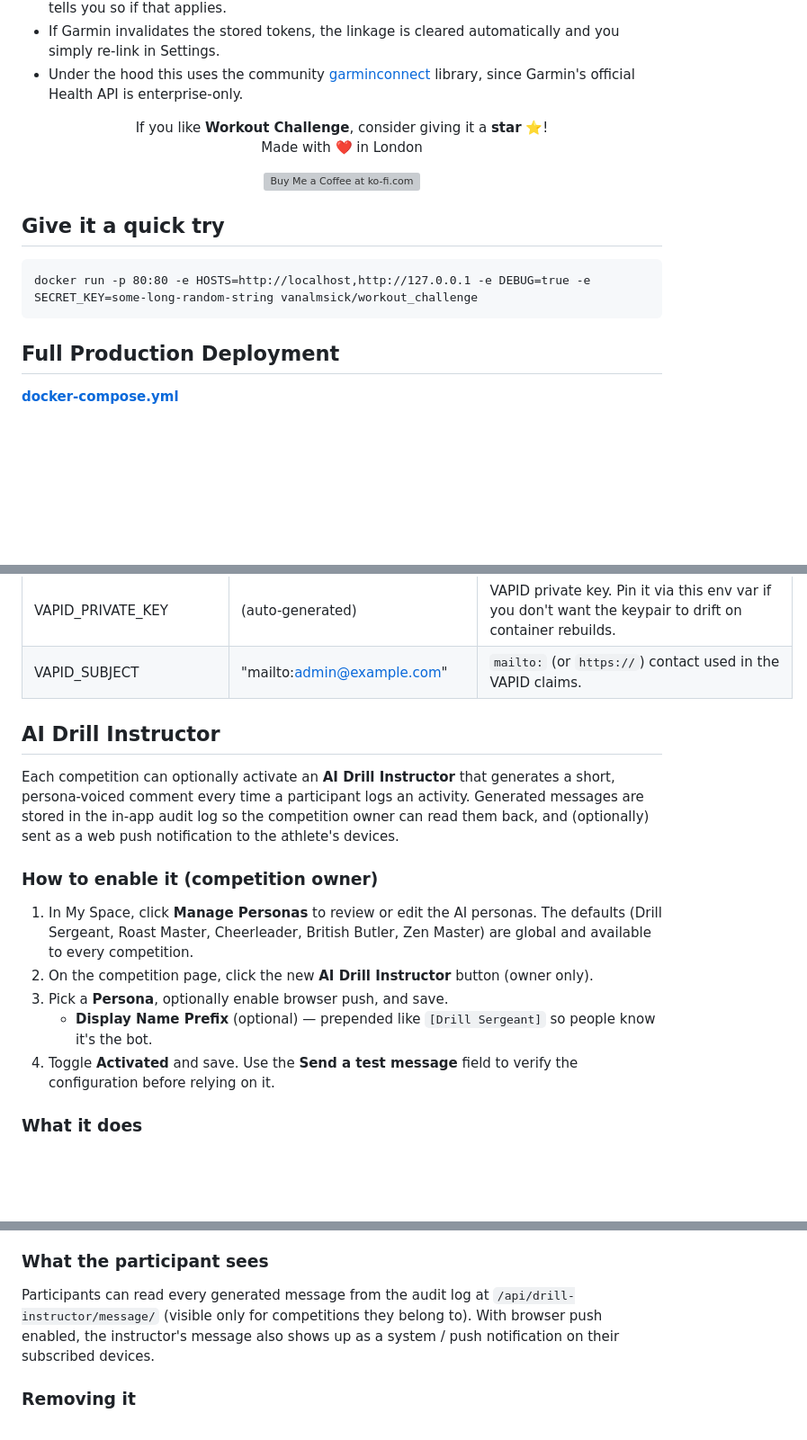
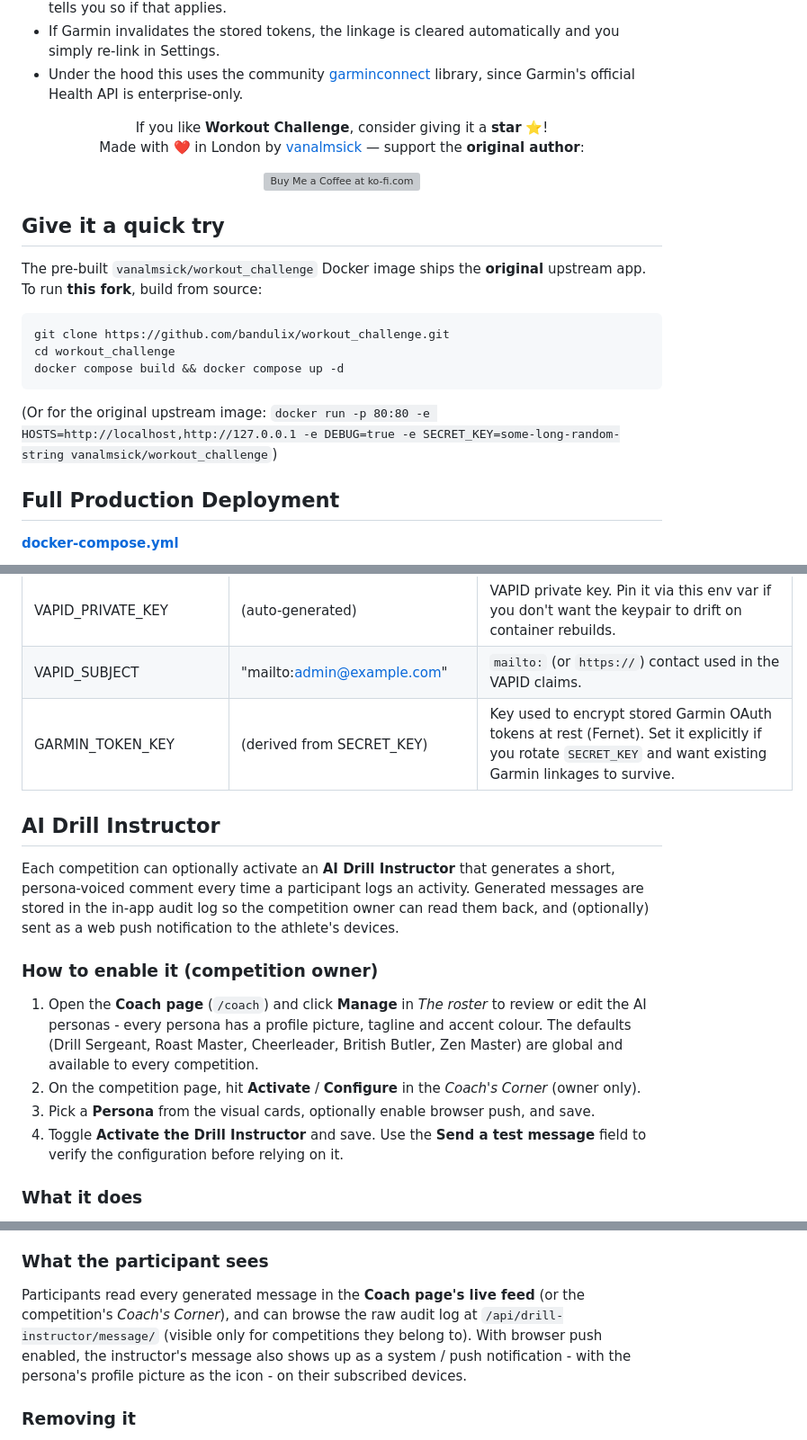
Before and after one commit to bandulix/workout_challenge, a Markdown page: README.md, 3 parts joined by grey strips. Shown at 90% size. Drawn GitHub-style; blank space fills up the shorter version; grey boxes are pictures that could not be loaded.

````diff
--- a/README.md
+++ b/README.md
@@ -74,16 +73,20 @@ Link your Garmin Connect account in **Me → Settings → Garmin Connect** and y
 <div align="center">
 
 If you like <b>Workout Challenge</b>, consider giving it a **star** ⭐!
-Made with ❤️ in London
+Made with ❤️ in London by <a href="https://github.com/vanalmsick">vanalmsick</a> — support the <b>original author</b>:
 
 <a href='https://ko-fi.com/vanalmsick' target='_blank'><img height='36' style='border:0px;height:36px;' src='https://storage.ko-fi.com/cdn/kofi1.png?v=6' border='0' alt='Buy Me a Coffee at ko-fi.com' /></a>
 </div>
 
 
 ## Give it a quick try
+The pre-built `vanalmsick/workout_challenge` Docker image ships the **original** upstream app. To run **this fork**, build from source:
 ```
-docker run -p 80:80 -e HOSTS=http://localhost,http://127.0.0.1 -e DEBUG=true -e SECRET_KEY=some-long-random-string vanalmsick/workout_challenge
+git clone https://github.com/bandulix/workout_challenge.git
+cd workout_challenge
+docker compose build && docker compose up -d
 ```
+(Or for the original upstream image: `docker run -p 80:80 -e HOSTS=http://localhost,http://127.0.0.1 -e DEBUG=true -e SECRET_KEY=some-long-random-string vanalmsick/workout_challenge`)
 
 ## Full Production Deployment
 [**docker-compose.yml**](/docker-compose.yml)
@@ -185,16 +188,16 @@ docker compose -f /path/to/docker-compose.yml up
 | VAPID_PUBLIC_KEY      | (auto-generated)                    | VAPID public key for browser push notifications. If unset, a keypair is auto-generated on first start and persisted to `DATA_DIR/vapid.json`.                                                                                                                                                                    |
 | VAPID_PRIVATE_KEY     | (auto-generated)                    | VAPID private key. Pin it via this env var if you don't want the keypair to drift on container rebuilds.                                                                                                                                                                                                       |
  | VAPID_SUBJECT         | "mailto:admin@example.com"          | `mailto:` (or `https://`) contact used in the VAPID claims.                                                                                                                                                                                                                                                    |
+| GARMIN_TOKEN_KEY      | (derived from SECRET_KEY)           | Key used to encrypt stored Garmin OAuth tokens at rest (Fernet). Set it explicitly if you rotate `SECRET_KEY` and want existing Garmin linkages to survive.                                                                                                                                                     |
 
 ## AI Drill Instructor
 Each competition can optionally activate an **AI Drill Instructor** that generates a short, persona-voiced comment every time a participant logs an activity. Generated messages are stored in the in-app audit log so the competition owner can read them back, and (optionally) sent as a web push notification to the athlete's devices.
 
 ### How to enable it (competition owner)
-1. In My Space, click **Manage Personas** to review or edit the AI personas. The defaults (Drill Sergeant, Roast Master, Cheerleader, British Butler, Zen Master) are global and available to every competition.
-2. On the competition page, click the new **AI Drill Instructor** button (owner only).
-3. Pick a **Persona**, optionally enable browser push, and save.
-   - **Display Name Prefix** (optional) — prepended like `[Drill Sergeant]` so people know it's the bot.
-4. Toggle **Activated** and save. Use the **Send a test message** field to verify the configuration before relying on it.
+1. Open the **Coach page** (`/coach`) and click **Manage** in *The roster* to review or edit the AI personas - every persona has a profile picture, tagline and accent colour. The defaults (Drill Sergeant, Roast Master, Cheerleader, British Butler, Zen Master) are global and available to every competition.
+2. On the competition page, hit **Activate** / **Configure** in the *Coach's Corner* (owner only).
+3. Pick a **Persona** from the visual cards, optionally enable browser push, and save.
+4. Toggle **Activate the Drill Instructor** and save. Use the **Send a test message** field to verify the configuration before relying on it.
 
 ### What it does
 - For each new workout in the competition, the instructor generates a short, persona-voiced comment and records it in the in-app audit log (visible to participants of the competition via `/api/drill-instructor/message/` and to staff via Django admin).
@@ -228,7 +231,7 @@ The instructor uses any OpenAI-compatible chat-completions endpoint. To run it o
 4. The Drill Instructor and weekly email both flow through the same provider - swap once and both update.
 
 ### What the participant sees
-Participants can read every generated message from the audit log at `/api/drill-instructor/message/` (visible only for competitions they belong to). With browser push enabled, the instructor's message also shows up as a system / push notification on their subscribed devices.
+Participants read every generated message in the **Coach page's live feed** (or the competition's *Coach's Corner*), and can browse the raw audit log at `/api/drill-instructor/message/` (visible only for competitions they belong to). With browser push enabled, the instructor's message also shows up as a system / push notification - with the persona's profile picture as the icon - on their subscribed devices.
 
 ### Removing it
 Disable the toggle, or click **Remove Drill Instructor**. Generated messages remain in the audit log unless the owner deletes them.
````
Also changed, not shown: other parts of README.md (+9 -10 lines).
